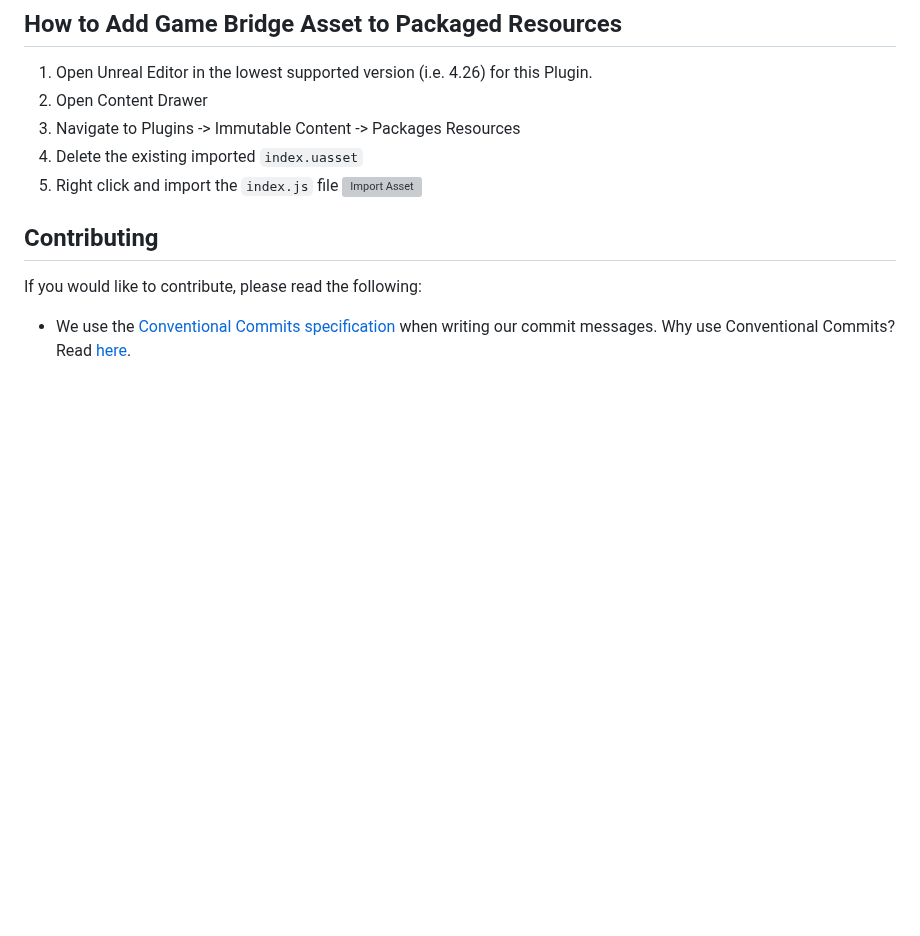
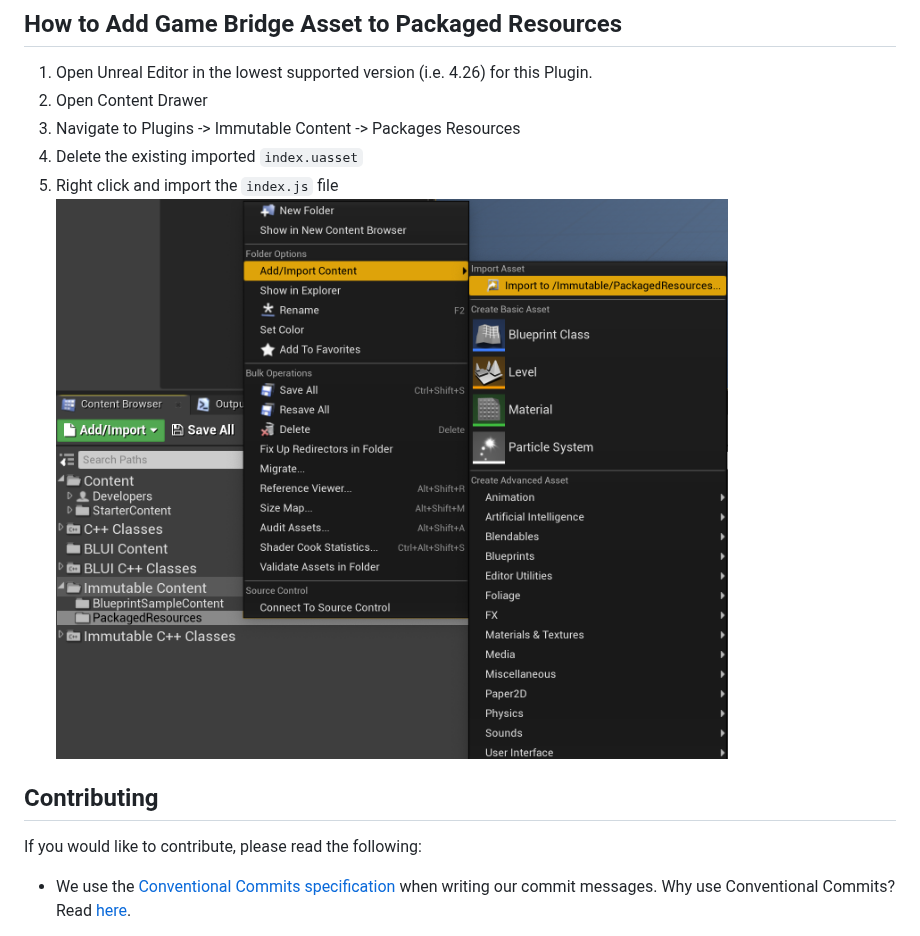
Before and after one commit to immutable/unreal-immutable-sdk, a Markdown page: README.md, the part around the change. Rendered like a GitHub page; blank space fills up the shorter version; grey boxes are pictures that could not be loaded.

Commit message:
Update README.md
The `/docs` folder does not exist.

```diff
--- a/README.md
+++ b/README.md
@@ -63,7 +63,7 @@ For UE 4.26 and 4.27 we are using Blui as the in built browser does not work.
 3. Navigate to Plugins -> Immutable Content -> Packages Resources
 4. Delete the existing imported `index.uasset`
 5. Right click and import the `index.js` file
-   ![Import Asset](Docs/ImportAsset.png)
+   ![Import Asset](ImportAsset.png)
 
 ## Contributing
 
```
